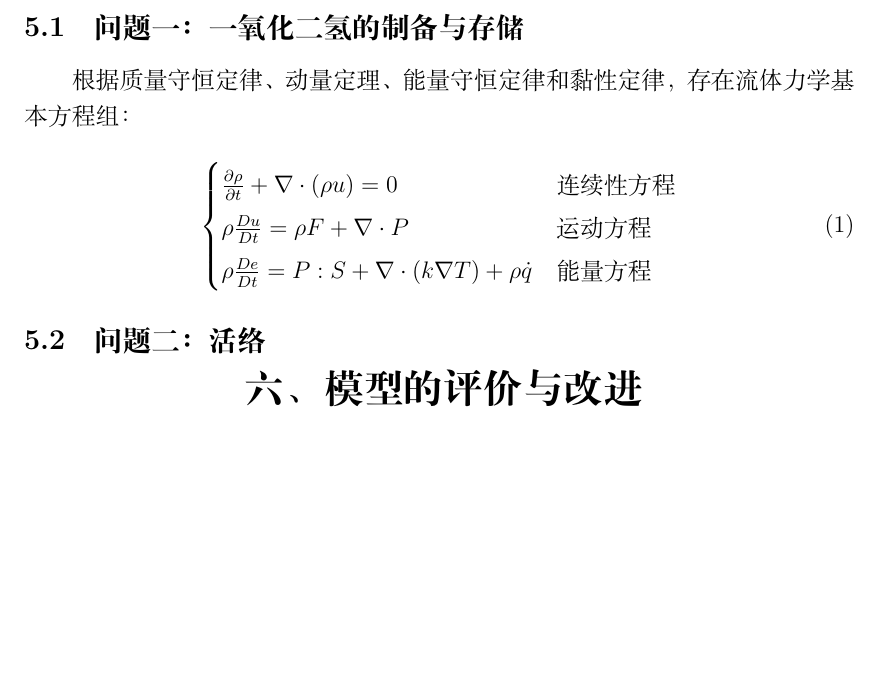
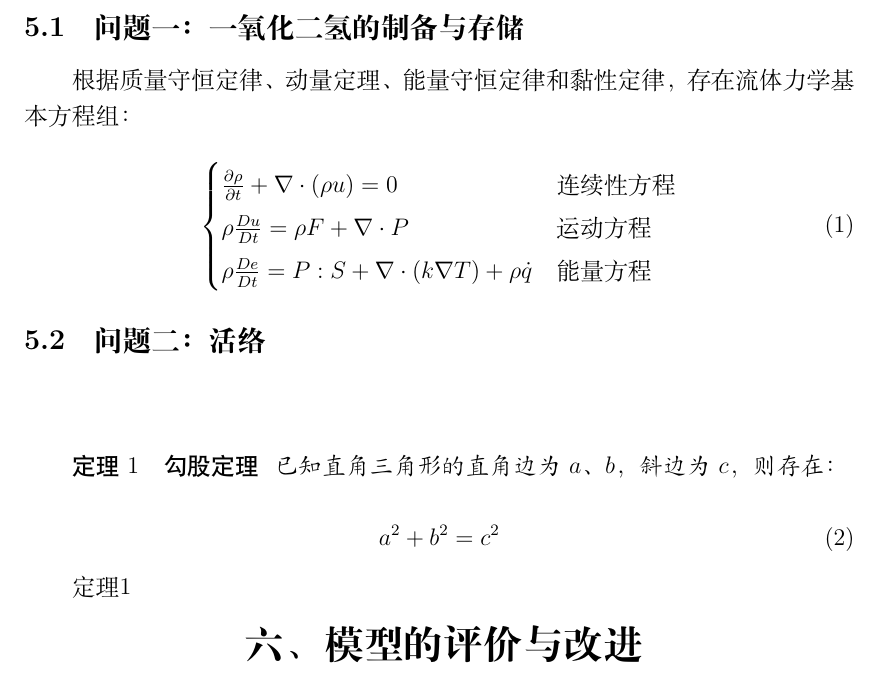
Before and after one commit to hereismg/MathematicalModelingEssayTemplate, a LaTeX document (parper.tex, which reads src/C-Solution.tex, src/F-Define.sty): part of page 4 of 5, cut so that both start at the same text, the shorter picture padded with empty space. Compiled offline with XeLaTeX.

Commit message:
新增定理引用

```diff
--- a/src/C-Solution.tex
+++ b/src/C-Solution.tex
@@ -15,4 +15,16 @@
 
 \mcmSubsection{问题二：活络}
 
+\begin{mcmTheorem}{勾股定理}
+\label{theorem:勾股定理}
+已知直角三角形的直角边为$a$、$b$，斜边为$c$，则存在：
+
+\begin{equation}
+    a^2 + b^2 = c^2
+\end{equation}
+
+\end{mcmTheorem}
+
+定理\ref{theorem:勾股定理}
+
 \mcmSection{模型的评价与改进}
--- a/src/F-Define.sty
+++ b/src/F-Define.sty
@@ -75,7 +75,7 @@
     \stepcounter{section}
 
     % 将该section添加到标题添加到书签中
-    \addcontentsline{toc}{section}{\thesection\quad#1}
+    \addcontentsline{toc}{section}{\thesection　#1}
 
     % 具体的标题
     \begin{center}
@@ -138,22 +138,27 @@
     pdftitle={Paper},       % 将PDF文件的标题设置为“Paper”
     bookmarks=true,         % 生成 PDF 书签
     pdfpagemode=FullScreen, % 在打开PDF文件时，将其设置为全屏模式
-    bookmarksnumbered=true  % 书签自带章节编号
+    bookmarksnumbered=true, % 书签自带章节编号
 }
 
 
 % ======================================================
 % @brief    定义“例题”环境
 % ======================================================
+
+% 例题计数器
 \newcounter{questionCounter}
+
+% 例题环境
 \newenvironment{question}
     {
         \kaishu
-        \stepcounter{questionCounter}
+        \refstepcounter{questionCounter}
         {\heiti 例题} \thequestionCounter
     }
     {}
 
+% 例题环境（不计数版本）
 \newenvironment{question*}
     {
         \kaishu
@@ -198,16 +203,17 @@
 % ======================================================
 % @brief    定理
 % ======================================================
+\newcounter{mcmTheoremCounter}
+\newenvironment{mcmTheorem}[1]{
+    % 为了和其他文本区分，定理内部用楷书显示
+    \kaishu
 
-% 定理计数器
-\newcounter{mcmTheoremCounter}
+    % 引用计数器加一，这里不使用stepcounter命令给计数器加一！！！
+    \refstepcounter{mcmTheoremCounter}
 
-% 定理环境
-\newenvironment{mcmTheorem}[1]{
-    \kaishu
-    \stepcounter{mcmTheoremCounter}
+    % 换行
     \quad\newline
+
+    % 标题
     {\heiti 定理 \themcmTheoremCounter \quad #1}
-}{
-    \newline
-}
+}{}
```
Also changed, not shown: src/F-Define.sty (6 more changed lines).
